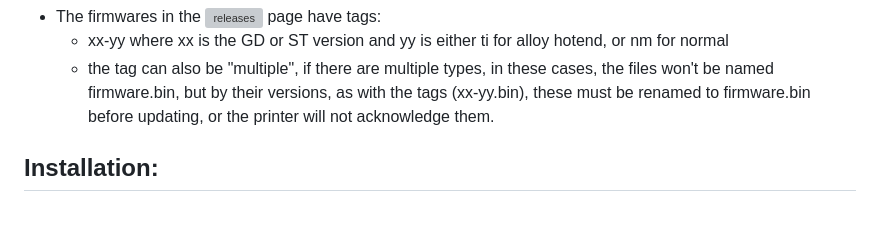
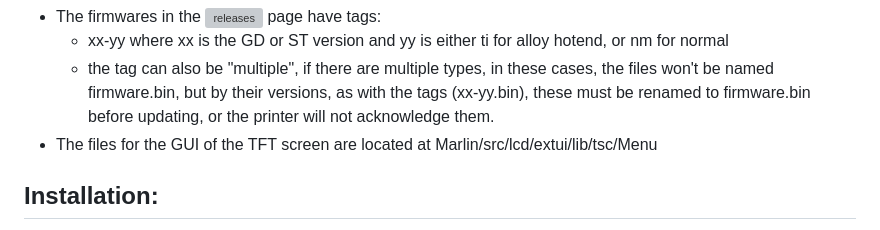
Before and after one commit to JustLeader69420/mmx-marlin-custom, a Markdown page: README.md, the part around the change. Rendered like a GitHub page; grey boxes are pictures that could not be loaded.

Commit message:
Add TFT display GUI files location

```diff
--- a/README.md
+++ b/README.md
@@ -33,6 +33,7 @@ These are my edits of the MMX firmware, enjoy.
  - The firmwares in the ![releases](https://git.justleader.eu/justleader/mmx-marlin-custom/releases/) page have tags:
     - xx-yy where xx is the GD or ST version and yy is either ti for alloy hotend, or nm for normal
     - the tag can also be "multiple", if there are multiple types, in these cases, the files won't be named firmware.bin, but by their versions, as with the tags (xx-yy.bin), these must be renamed to firmware.bin before updating, or the printer will not acknowledge them.
+ - The files for the GUI of the TFT screen are located at Marlin/src/lcd/extui/lib/tsc/Menu
 
 ## Installation:
  - Build the source, or download a build from the ![releases](https://git.justleader.eu/justleader/mmx-marlin-custom/releases/) page
```
